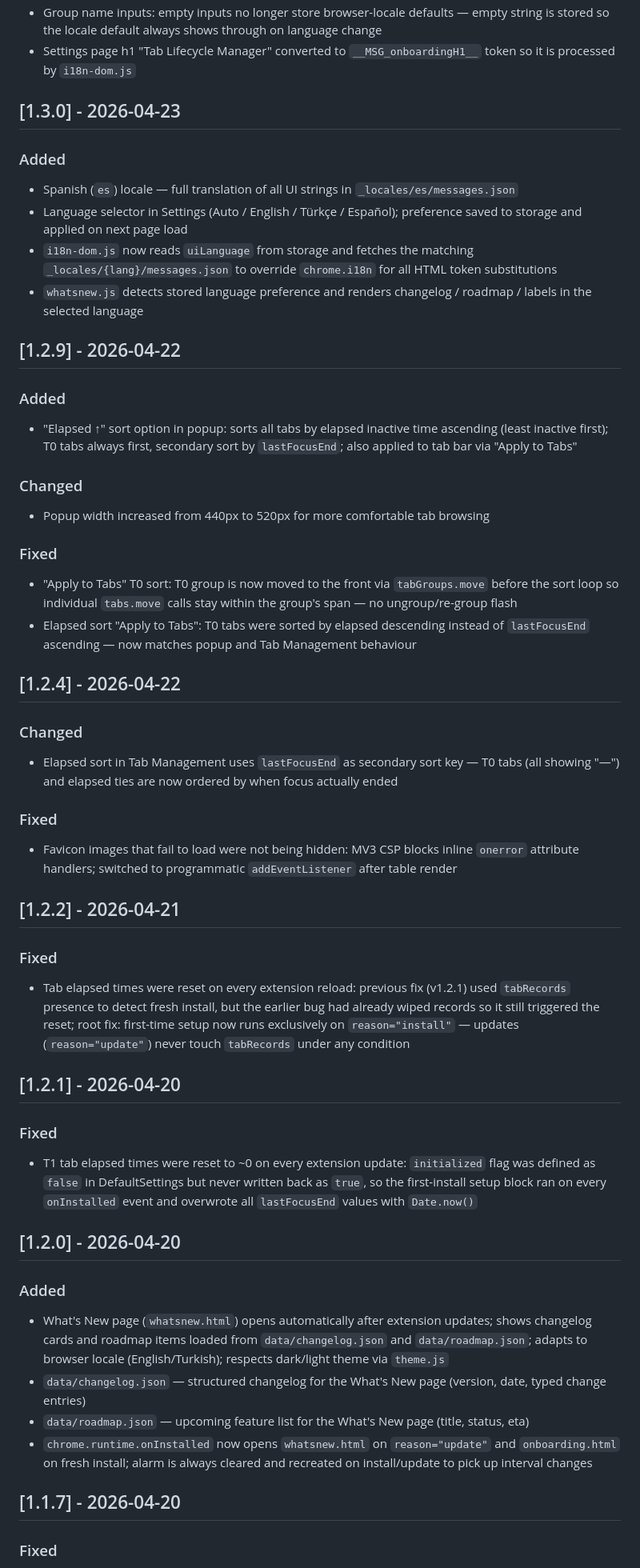
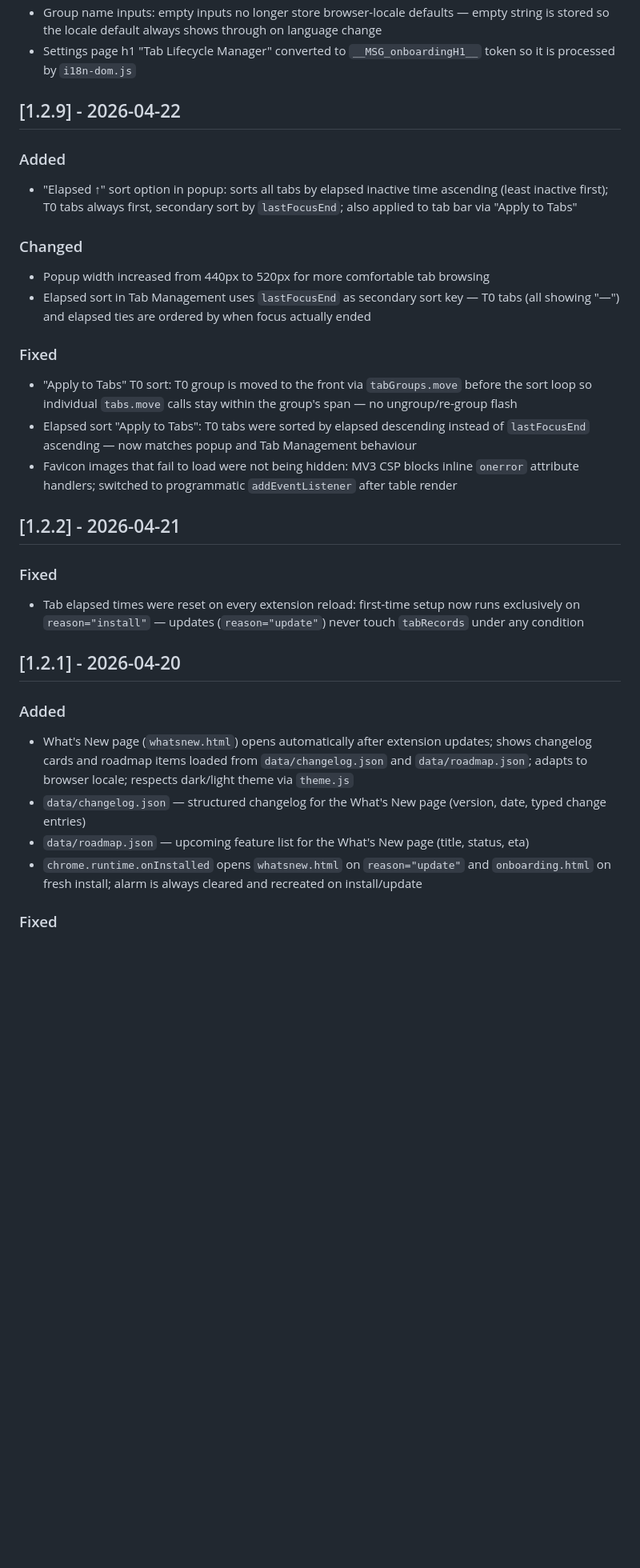
Before and after one commit to benvesa-llc/tab-tier, a Markdown page: CHANGELOG.md, the part around one of its changes. Shown at 80% size. GitHub-like rendering; blank space fills up the shorter version.

```diff
--- a/CHANGELOG.md
+++ b/CHANGELOG.md
@@ -56,13 +38,5 @@ All notable changes to Tab Tier will be documented in this file.
 - Group name inputs: empty inputs no longer store browser-locale defaults — empty string is stored so the locale default always shows through on language change
 - Settings page h1 "Tab Lifecycle Manager" converted to `__MSG_onboardingH1__` token so it is processed by `i18n-dom.js`
-
-## [1.3.0] - 2026-04-23
-
-### Added
-- Spanish (`es`) locale — full translation of all UI strings in `_locales/es/messages.json`
-- Language selector in Settings (Auto / English / Türkçe / Español); preference saved to storage and applied on next page load
-- `i18n-dom.js` now reads `uiLanguage` from storage and fetches the matching `_locales/{lang}/messages.json` to override `chrome.i18n` for all HTML token substitutions
-- `whatsnew.js` detects stored language preference and renders changelog / roadmap / labels in the selected language
 
 ## [1.2.9] - 2026-04-22
 
@@ -71,37 +45,24 @@ All notable changes to Tab Tier will be documented in this file.
 
 ### Changed
 - Popup width increased from 440px to 520px for more comfortable tab browsing
+- Elapsed sort in Tab Management uses `lastFocusEnd` as secondary sort key — T0 tabs (all showing "—") and elapsed ties are ordered by when focus actually ended
 
 ### Fixed
-- "Apply to Tabs" T0 sort: T0 group is now moved to the front via `tabGroups.move` before the sort loop so individual `tabs.move` calls stay within the group's span — no ungroup/re-group flash
+- "Apply to Tabs" T0 sort: T0 group is moved to the front via `tabGroups.move` before the sort loop so individual `tabs.move` calls stay within the group's span — no ungroup/re-group flash
 - Elapsed sort "Apply to Tabs": T0 tabs were sorted by elapsed descending instead of `lastFocusEnd` ascending — now matches popup and Tab Management behaviour
-
-## [1.2.4] - 2026-04-22
-
-### Changed
-- Elapsed sort in Tab Management uses `lastFocusEnd` as secondary sort key — T0 tabs (all showing "—") and elapsed ties are now ordered by when focus actually ended
-
-### Fixed
 - Favicon images that fail to load were not being hidden: MV3 CSP blocks inline `onerror` attribute handlers; switched to programmatic `addEventListener` after table render
 
 ## [1.2.2] - 2026-04-21
 
 ### Fixed
-- Tab elapsed times were reset on every extension reload: previous fix (v1.2.1) used `tabRecords` presence to detect fresh install, but the earlier bug had already wiped records so it still triggered the reset; root fix: first-time setup now runs exclusively on `reason="install"` — updates (`reason="update"`) never touch `tabRecords` under any condition
+- Tab elapsed times were reset on every extension reload: first-time setup now runs exclusively on `reason="install"` — updates (`reason="update"`) never touch `tabRecords` under any condition
 
 ## [1.2.1] - 2026-04-20
 
-### Fixed
-- T1 tab elapsed times were reset to ~0 on every extension update: `initialized` flag was defined as `false` in DefaultSettings but never written back as `true`, so the first-install setup block ran on every `onInstalled` event and overwrote all `lastFocusEnd` values with `Date.now()`
-
-## [1.2.0] - 2026-04-20
-
 ### Added
-- What's New page (`whatsnew.html`) opens automatically after extension updates; shows changelog cards and roadmap items loaded from `data/changelog.json` and `data/roadmap.json`; adapts to browser locale (English/Turkish); respects dark/light theme via `theme.js`
+- What's New page (`whatsnew.html`) opens automatically after extension updates; shows changelog cards and roadmap items loaded from `data/changelog.json` and `data/roadmap.json`; adapts to browser locale; respects dark/light theme via `theme.js`
 - `data/changelog.json` — structured changelog for the What's New page (version, date, typed change entries)
 - `data/roadmap.json` — upcoming feature list for the What's New page (title, status, eta)
-- `chrome.runtime.onInstalled` now opens `whatsnew.html` on `reason="update"` and `onboarding.html` on fresh install; alarm is always cleared and recreated on install/update to pick up interval changes
-
-## [1.1.7] - 2026-04-20
+- `chrome.runtime.onInstalled` opens `whatsnew.html` on `reason="update"` and `onboarding.html` on fresh install; alarm is always cleared and recreated on install/update
 
 ### Fixed
```
Also changed, not shown: other parts of CHANGELOG.md (+23 -41 lines).
